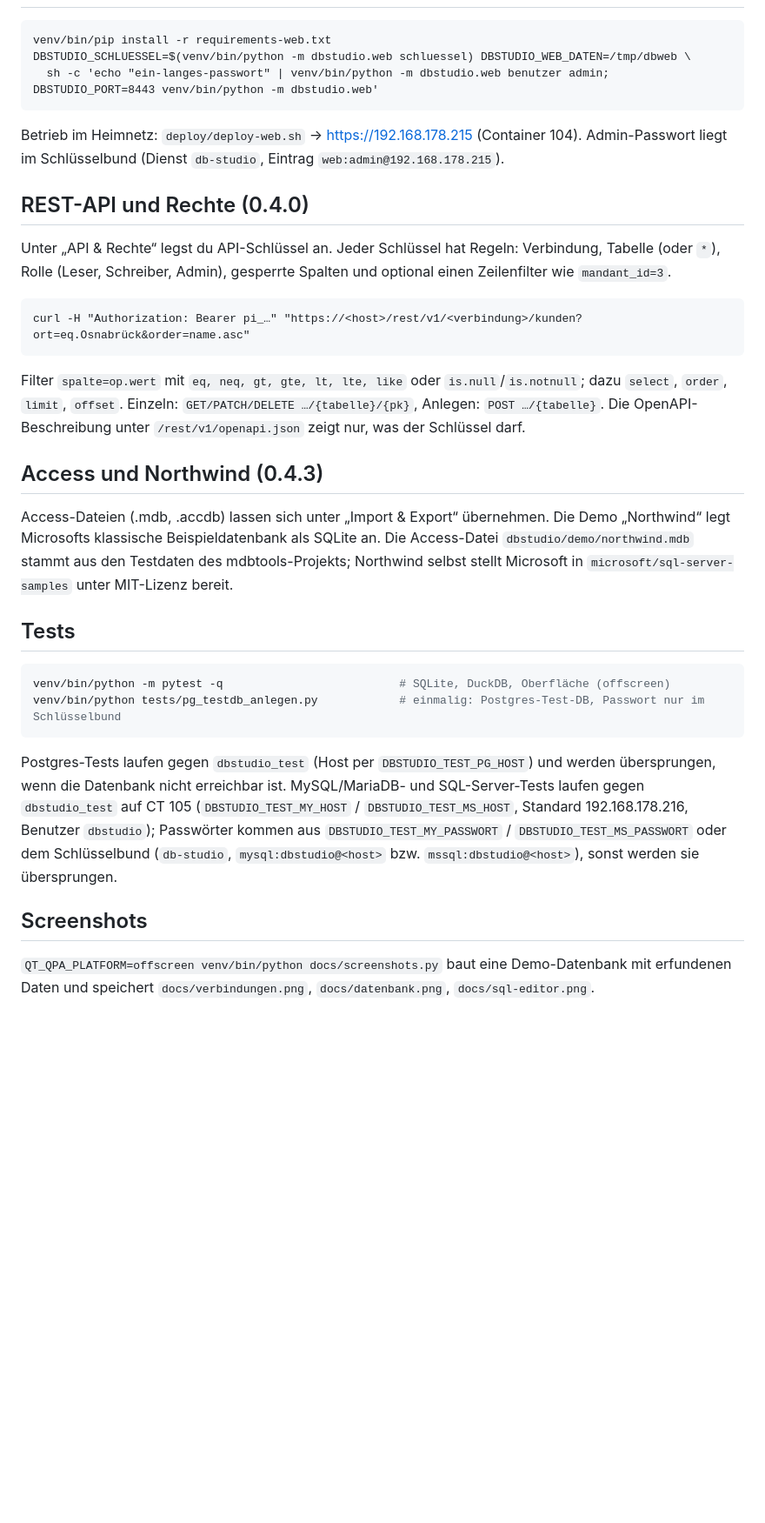
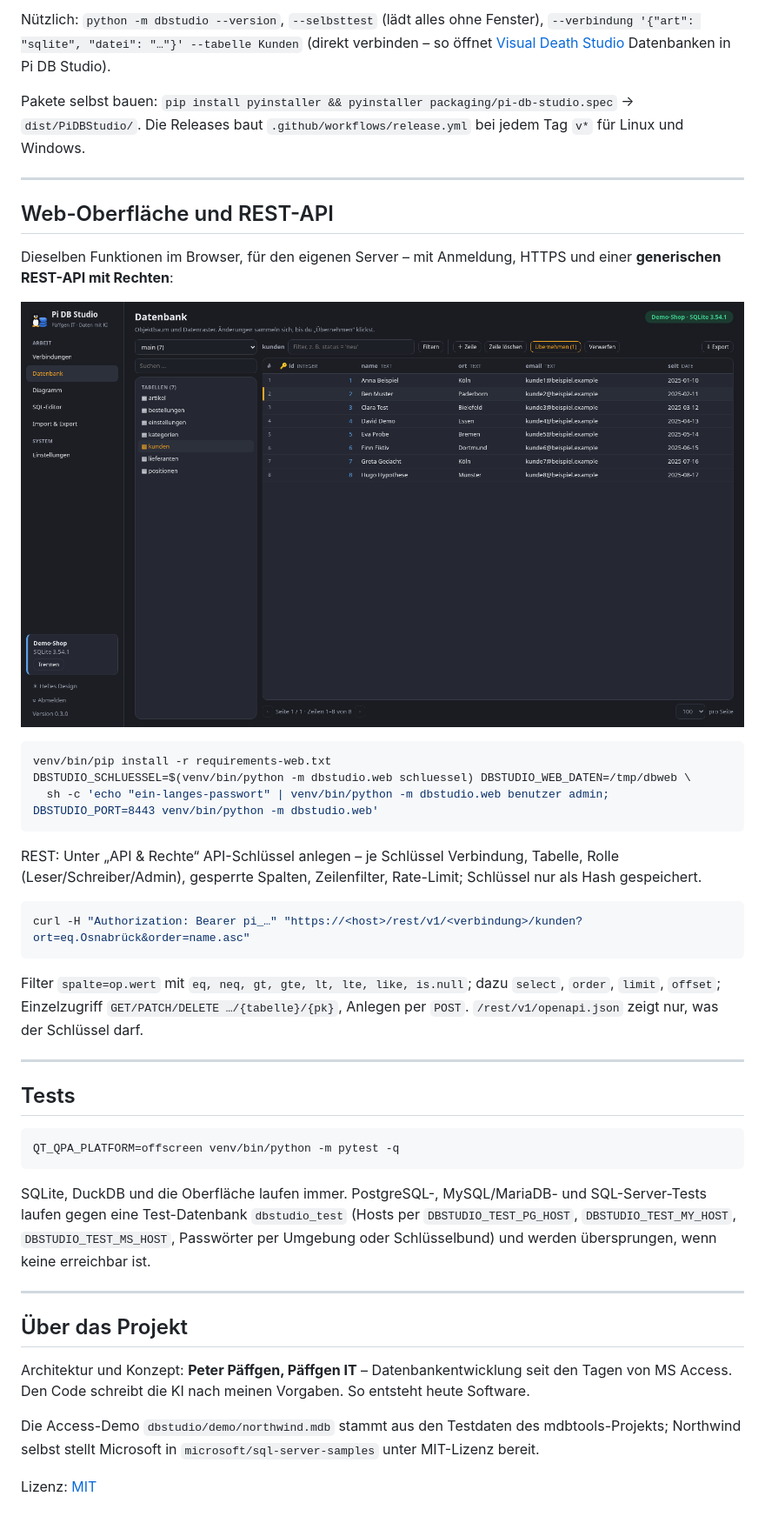
Before and after one commit to peter1965p/pi-db-studio, a Markdown page: README.md, the part around one of its changes. Shown at 87% size. Rendered like a GitHub page; blank space fills up the shorter version.

````diff
--- a/README.md
+++ b/README.md
@@ -36,46 +134,46 @@ venv/bin/python -m dbstudio
 
-```
+Nützlich: `python -m dbstudio --version`, `--selbsttest` (lädt alles ohne Fenster), `--verbindung '{"art": "sqlite", "datei": "…"}' --tabelle Kunden` (direkt verbinden – so öffnet [Visual Death Studio](https://github.com/peter1965p/visual-death-studio) Datenbanken in Pi DB Studio).
+
+Pakete selbst bauen: `pip install pyinstaller && pyinstaller packaging/pi-db-studio.spec` → `dist/PiDBStudio/`. Die Releases baut `.github/workflows/release.yml` bei jedem Tag `v*` für Linux und Windows.
+
+---
+
+## Web-Oberfläche und REST-API
+
+Dieselben Funktionen im Browser, für den eigenen Server – mit Anmeldung, HTTPS und einer **generischen REST-API mit Rechten**:
+
+![Web-Oberfläche](docs/web-datenbank.png)
+
+```bash
 venv/bin/pip install -r requirements-web.txt
 DBSTUDIO_SCHLUESSEL=$(venv/bin/python -m dbstudio.web schluessel) DBSTUDIO_WEB_DATEN=/tmp/dbweb \
   sh -c 'echo "ein-langes-passwort" | venv/bin/python -m dbstudio.web benutzer admin; DBSTUDIO_PORT=8443 venv/bin/python -m dbstudio.web'
 ```
 
-Betrieb im Heimnetz: `deploy/deploy-web.sh` → https://192.168.178.215 (Container 104). Admin-Passwort liegt im
-Schlüsselbund (Dienst `db-studio`, Eintrag `web:admin@192.168.178.215`).
+REST: Unter „API & Rechte“ API-Schlüssel anlegen – je Schlüssel Verbindung, Tabelle, Rolle (Leser/Schreiber/Admin), gesperrte Spalten, Zeilenfilter, Rate-Limit; Schlüssel nur als Hash gespeichert.
 
-## REST-API und Rechte (0.4.0)
-
-Unter „API & Rechte“ legst du API-Schlüssel an. Jeder Schlüssel hat Regeln: Verbindung, Tabelle (oder `*`), Rolle
-(Leser, Schreiber, Admin), gesperrte Spalten und optional einen Zeilenfilter wie `mandant_id=3`.
-
-```
+```bash
 curl -H "Authorization: Bearer pi_…" "https://<host>/rest/v1/<verbindung>/kunden?ort=eq.Osnabrück&order=name.asc"
 ```
 
-Filter `spalte=op.wert` mit `eq, neq, gt, gte, lt, lte, like` oder `is.null`/`is.notnull`; dazu `select`, `order`,
-`limit`, `offset`. Einzeln: `GET/PATCH/DELETE …/{tabelle}/{pk}`, Anlegen: `POST …/{tabelle}`. Die OpenAPI-Beschreibung
-unter `/rest/v1/openapi.json` zeigt nur, was der Schlüssel darf.
+Filter `spalte=op.wert` mit `eq, neq, gt, gte, lt, lte, like, is.null`; dazu `select`, `order`, `limit`, `offset`; Einzelzugriff `GET/PATCH/DELETE …/{tabelle}/{pk}`, Anlegen per `POST`. `/rest/v1/openapi.json` zeigt nur, was der Schlüssel darf.
 
-## Access und Northwind (0.4.3)
-
-Access-Dateien (.mdb, .accdb) lassen sich unter „Import & Export“ übernehmen. Die Demo „Northwind“ legt Microsofts
-klassische Beispieldatenbank als SQLite an. Die Access-Datei `dbstudio/demo/northwind.mdb` stammt aus den Testdaten
-des mdbtools-Projekts; Northwind selbst stellt Microsoft in `microsoft/sql-server-samples` unter MIT-Lizenz bereit.
+---
 
 ## Tests
 
 ```bash
-venv/bin/python -m pytest -q                          # SQLite, DuckDB, Oberfläche (offscreen)
-venv/bin/python tests/pg_testdb_anlegen.py            # einmalig: Postgres-Test-DB, Passwort nur im Schlüsselbund
+QT_QPA_PLATFORM=offscreen venv/bin/python -m pytest -q
 ```
 
-Postgres-Tests laufen gegen `dbstudio_test` (Host per `DBSTUDIO_TEST_PG_HOST`) und werden übersprungen, wenn die
-Datenbank nicht erreichbar ist. MySQL/MariaDB- und SQL-Server-Tests laufen gegen `dbstudio_test` auf CT 105
-(`DBSTUDIO_TEST_MY_HOST` / `DBSTUDIO_TEST_MS_HOST`, Standard 192.168.178.216, Benutzer `dbstudio`); Passwörter kommen
-aus `DBSTUDIO_TEST_MY_PASSWORT` / `DBSTUDIO_TEST_MS_PASSWORT` oder dem Schlüsselbund (`db-studio`,
-`mysql:dbstudio@<host>` bzw. `mssql:dbstudio@<host>`), sonst werden sie übersprungen.
+SQLite, DuckDB und die Oberfläche laufen immer. PostgreSQL-, MySQL/MariaDB- und SQL-Server-Tests laufen gegen eine Test-Datenbank `dbstudio_test` (Hosts per `DBSTUDIO_TEST_PG_HOST`, `DBSTUDIO_TEST_MY_HOST`, `DBSTUDIO_TEST_MS_HOST`, Passwörter per Umgebung oder Schlüsselbund) und werden übersprungen, wenn keine erreichbar ist.
 
-## Screenshots
+---
 
-`QT_QPA_PLATFORM=offscreen venv/bin/python docs/screenshots.py` baut eine Demo-Datenbank mit erfundenen Daten und
-speichert `docs/verbindungen.png`, `docs/datenbank.png`, `docs/sql-editor.png`.
+## Über das Projekt
+
+Architektur und Konzept: **Peter Päffgen, Päffgen IT** – Datenbankentwicklung seit den Tagen von MS Access. Den Code schreibt die KI nach meinen Vorgaben. So entsteht heute Software.
+
+Die Access-Demo `dbstudio/demo/northwind.mdb` stammt aus den Testdaten des mdbtools-Projekts; Northwind selbst stellt Microsoft in `microsoft/sql-server-samples` unter MIT-Lizenz bereit.
+
+Lizenz: [MIT](LICENSE)
````
Also changed, not shown: other parts of README.md (+117 -19 lines), docs/server.png (added), docs/vorlagen.png (added), 11 other files.
